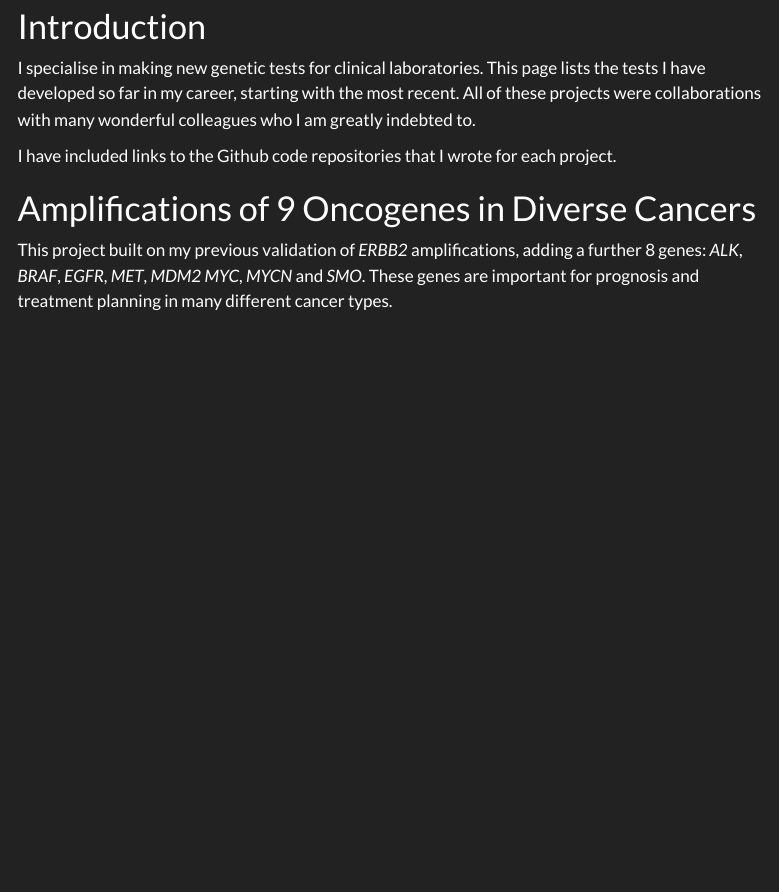
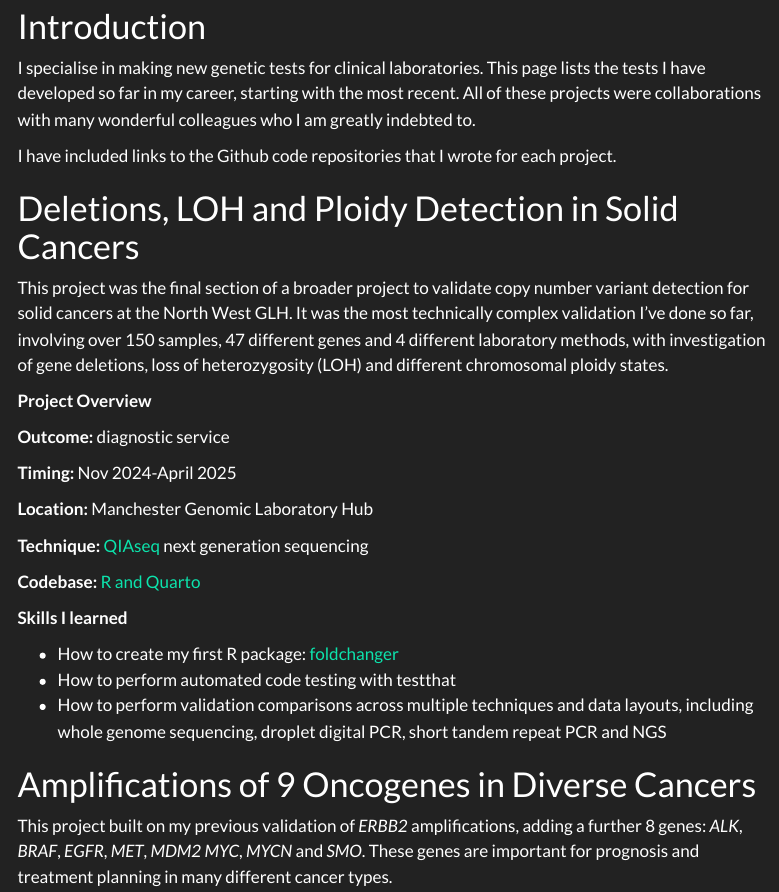
Before and after one commit to joe-m-shaw/professional_website, a Quarto document (projects.qmd): the page in a window 1100 px wide, from 80 px down. Rendered offline with R 4.5, knitr and Pandoc in place of Quarto, with nearby package versions; menus at the side of the page are left out.

Commit message:
Update projects and add youtube link

```diff
--- a/projects.qmd
+++ b/projects.qmd
@@ -6,6 +6,28 @@ title: "Genetic Tests"
 I specialise in making new genetic tests for clinical laboratories. This page lists the tests I have developed so far in my career, starting with the most recent. All of these projects were collaborations with many wonderful colleagues who I am greatly indebted to.
 
 I have included links to the Github code repositories that I wrote for each project.
+
+# Deletions, LOH and Ploidy Detection in Solid Cancers
+
+This project was the final section of a broader project to validate copy number variant detection for solid cancers at the North West GLH. It was the most technically complex validation I've done so far, involving over 150 samples, 47 different genes and 4 different laboratory methods, with investigation of gene deletions, loss of heterozygosity (LOH) and different chromosomal ploidy states.
+
+**Project Overview**
+
+**Outcome:** diagnostic service
+
+**Timing:** Nov 2024-April 2025
+
+**Location:** Manchester Genomic Laboratory Hub
+
+**Technique:** [QIAseq](https://pubmed.ncbi.nlm.nih.gov/28049435/) next generation sequencing
+
+**Codebase:** [R and Quarto](https://github.com/joe-m-shaw/pansolid_cnv_validation)
+
+**Skills I learned**
+
+- How to create my first R package: [foldchanger](https://joe-m-shaw.github.io/foldchanger/)
+- How to perform automated code testing with testthat
+- How to perform validation comparisons across multiple techniques and data layouts, including whole genome sequencing, droplet digital PCR, short tandem repeat PCR and NGS
 
 # Amplifications of 9 Oncogenes in Diverse Cancers
 
```
Also changed, not shown: index.qmd (+6 -3 lines), publications.qmd (+2 -0 lines), docs/search.json, 4 other files.
